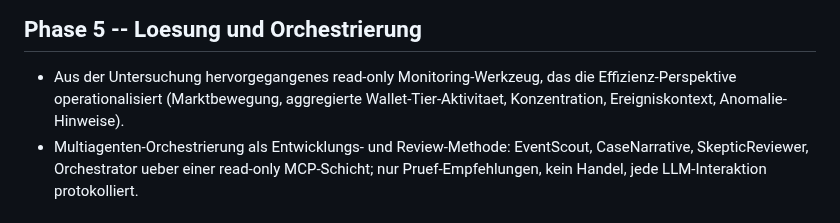
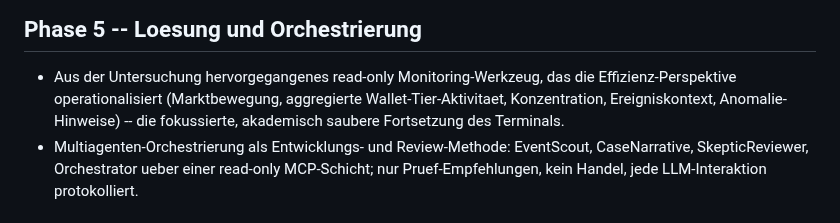
Before and after one commit to Pablozh123/multi-agent-orchestration-informational-efficiency, a Markdown page: docs/project/PROZESS_ZUSAMMENFASSUNG_DOZENT.md, the part around one of its changes. Drawn GitHub-style.

```diff
--- a/docs/project/PROZESS_ZUSAMMENFASSUNG_DOZENT.md
+++ b/docs/project/PROZESS_ZUSAMMENFASSUNG_DOZENT.md
@@ -55,7 +102,8 @@ Perspektive wurde zur Mess-Perspektive.
 ## Phase 5 -- Loesung und Orchestrierung
 - Aus der Untersuchung hervorgegangenes read-only Monitoring-Werkzeug, das die
   Effizienz-Perspektive operationalisiert (Marktbewegung, aggregierte
-  Wallet-Tier-Aktivitaet, Konzentration, Ereigniskontext, Anomalie-Hinweise).
+  Wallet-Tier-Aktivitaet, Konzentration, Ereigniskontext, Anomalie-Hinweise) --
+  die fokussierte, akademisch saubere Fortsetzung des Terminals.
 - Multiagenten-Orchestrierung als Entwicklungs- und Review-Methode: EventScout,
   CaseNarrative, SkepticReviewer, Orchestrator ueber einer read-only MCP-Schicht;
   nur Pruef-Empfehlungen, kein Handel, jede LLM-Interaktion protokolliert.
```
Also changed, not shown: other parts of docs/project/PROZESS_ZUSAMMENFASSUNG_DOZENT.md (+70 -23 lines).
